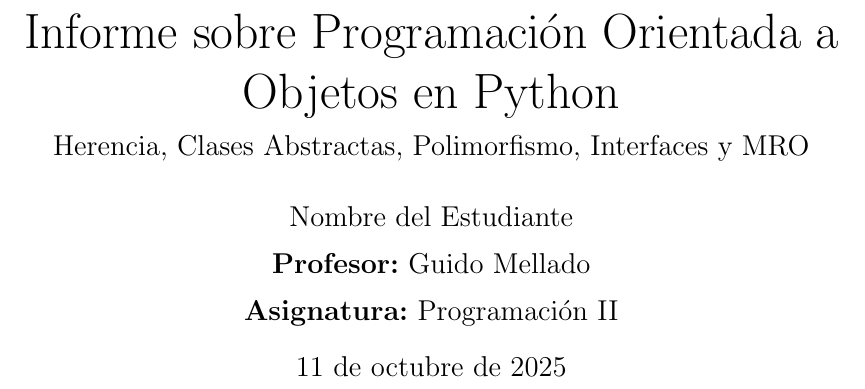
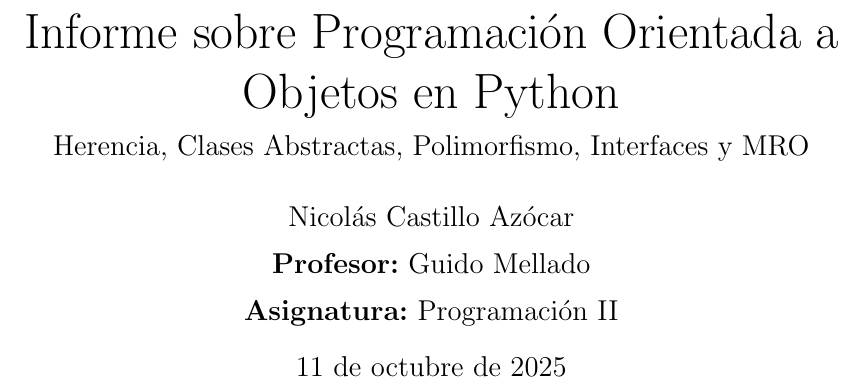
Before and after one commit to nicoo-castillo/restaurant-system, a LaTeX document (Doc/main.tex): part of page 1 of 7, cut so that both start at the same text. Compiled offline with pdfLaTeX.

Commit message:
fix: Se agregó nombre del estudiante

```diff
--- a/Doc/main.tex
+++ b/Doc/main.tex
@@ -36,7 +36,7 @@
 % -----------------------
 \title{\Huge Informe sobre Programación Orientada a Objetos en Python \\[0.2cm]
 \large Herencia, Clases Abstractas, Polimorfismo, Interfaces y MRO}
-\author{Nombre del Estudiante \\[0.2cm]
+\author{Nicolás Castillo Azócar \\[0.2cm]
 \textbf{Profesor:} Guido Mellado \\[0.2cm]
 \textbf{Asignatura:} Programación II}
 \date{\today}
```
